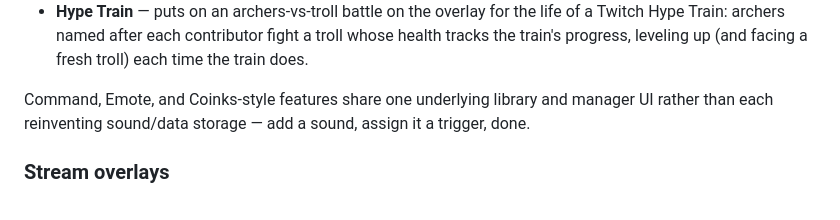
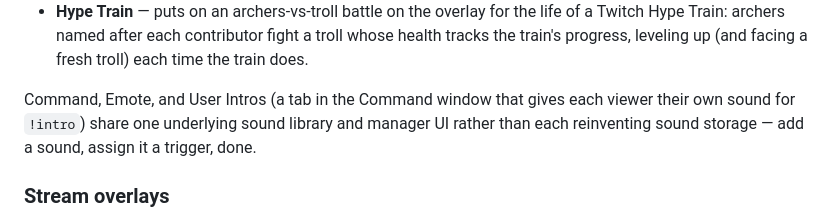
Before and after one commit to jodosh/multibotlabs, a Markdown page: README.md, the part around one of its changes. Drawn GitHub-style.

```diff
--- a/README.md
+++ b/README.md
@@ -29,9 +29,9 @@ depend on each other:
   tracks the train's progress, leveling up (and facing a fresh troll) each time the
   train does.
 
-Command, Emote, and Coinks-style features share one underlying library and manager UI
-rather than each reinventing sound/data storage — add a sound, assign it a trigger,
-done.
+Command, Emote, and User Intros (a tab in the Command window that gives each viewer
+their own sound for `!intro`) share one underlying sound library and manager UI
+rather than each reinventing sound storage — add a sound, assign it a trigger, done.
 
 ### Stream overlays
 
```
Also changed, not shown: other parts of README.md (+39 -10 lines).
